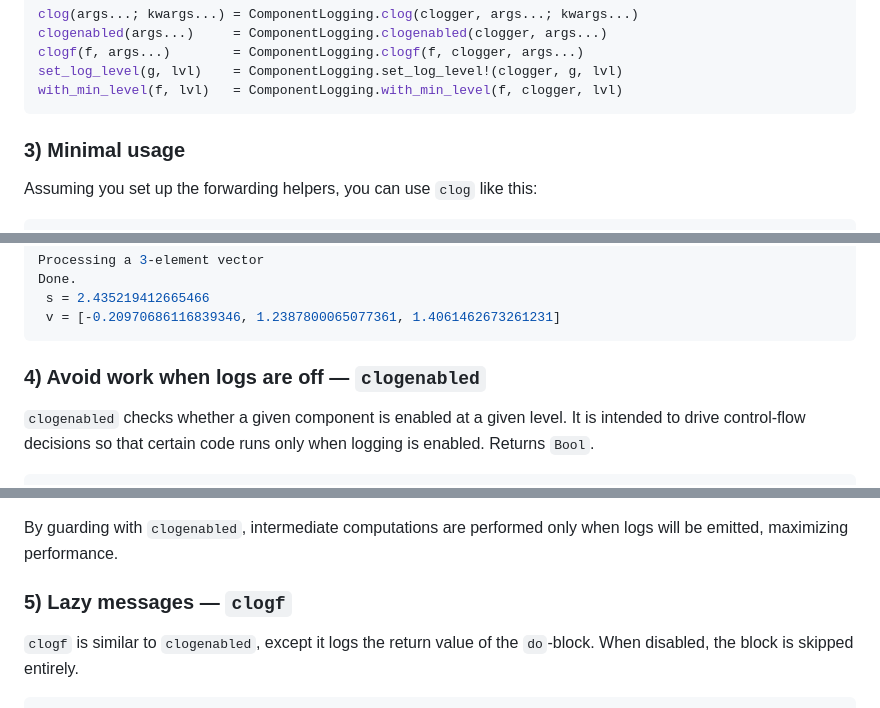
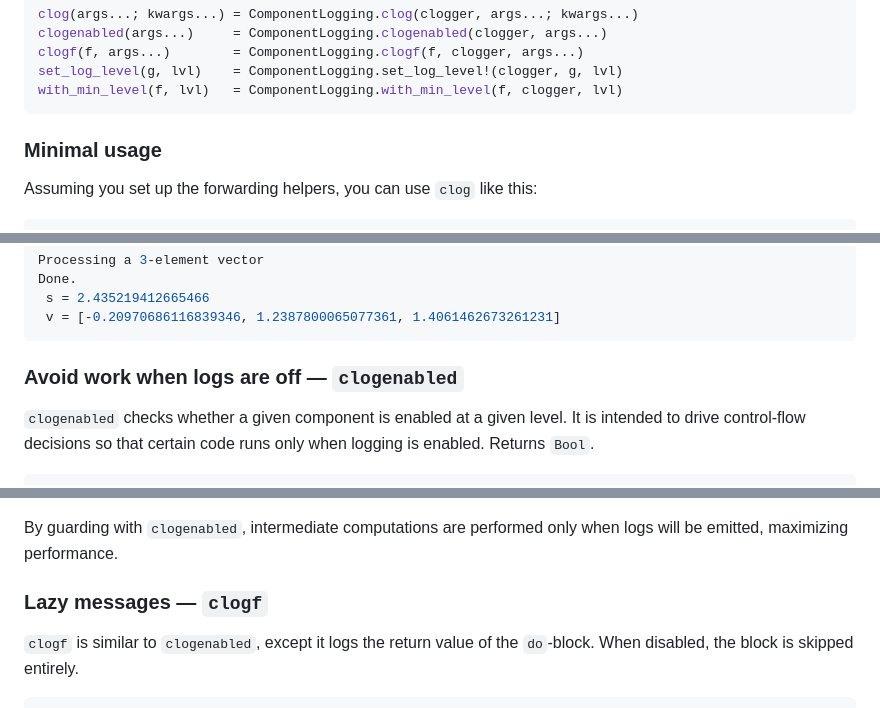
Before and after one commit to JuliaLogging/ComponentLogging.jl, a Markdown page: README.md, 3 parts joined by grey strips. GitHub-like rendering.

````diff
--- a/README.md
+++ b/README.md
@@ -125,7 +125,7 @@ set_log_level(g, lvl)    = ComponentLogging.set_log_level!(clogger, g, lvl)
 with_min_level(f, lvl)   = ComponentLogging.with_min_level(f, clogger, lvl)
 ```
 
-### 3) Minimal usage
+### Minimal usage
 
 Assuming you set up the forwarding helpers, you can use `clog` like this:
 
@@ -147,7 +147,7 @@ Done.
  v = [-0.20970686116839346, 1.2387800065077361, 1.4061462673261231]
 ```
 
-### 4) Avoid work when logs are off — `clogenabled`
+### Avoid work when logs are off — `clogenabled`
 
 `clogenabled` checks whether a given component is enabled at a given level. It is intended to drive control‑flow decisions so that certain code runs only when logging is enabled. Returns `Bool`.
 
@@ -170,7 +170,7 @@ end
 
 By guarding with `clogenabled`, intermediate computations are performed only when logs will be emitted, maximizing performance.
 
-### 5) Lazy messages — `clogf`
+### Lazy messages — `clogf`
 
 `clogf` is similar to `clogenabled`, except it logs the return value of the `do`-block. When disabled, the block is skipped entirely.
 
````
Also changed, not shown: other parts of README.md (+4 -4 lines).
